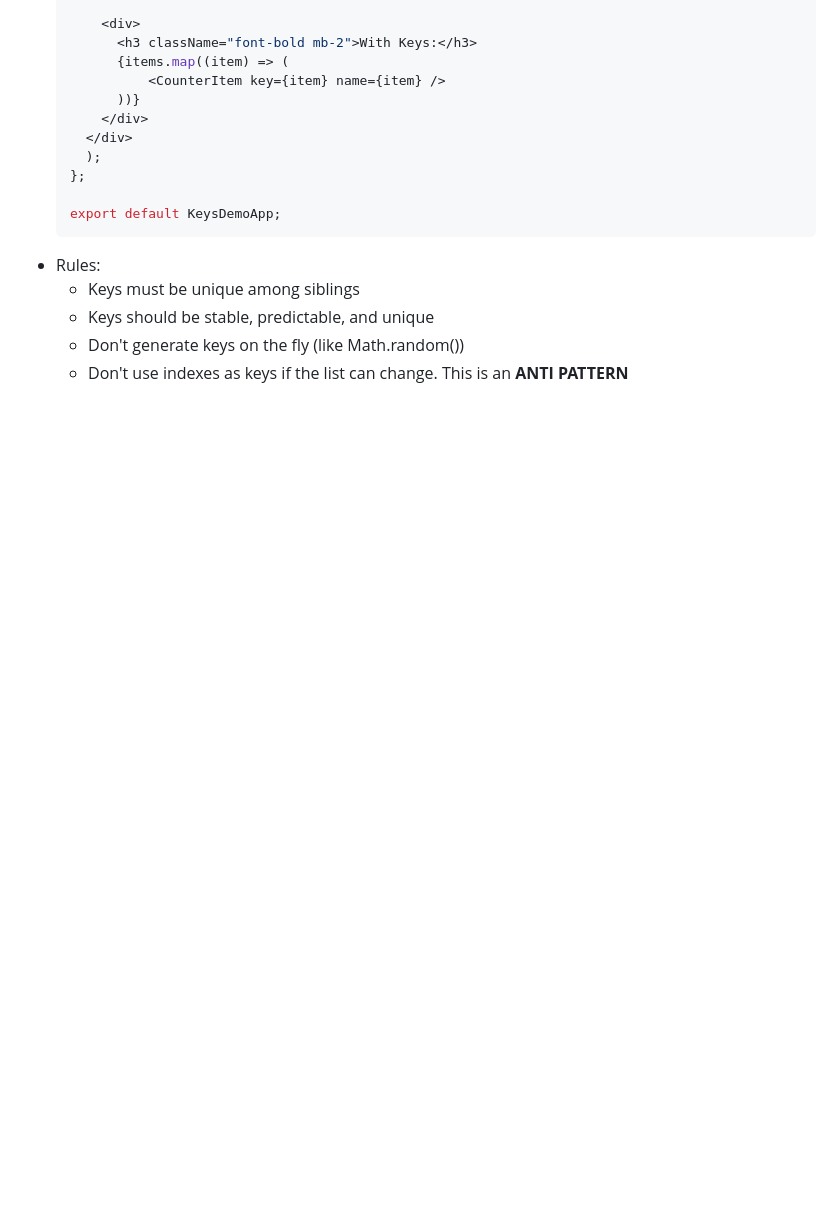
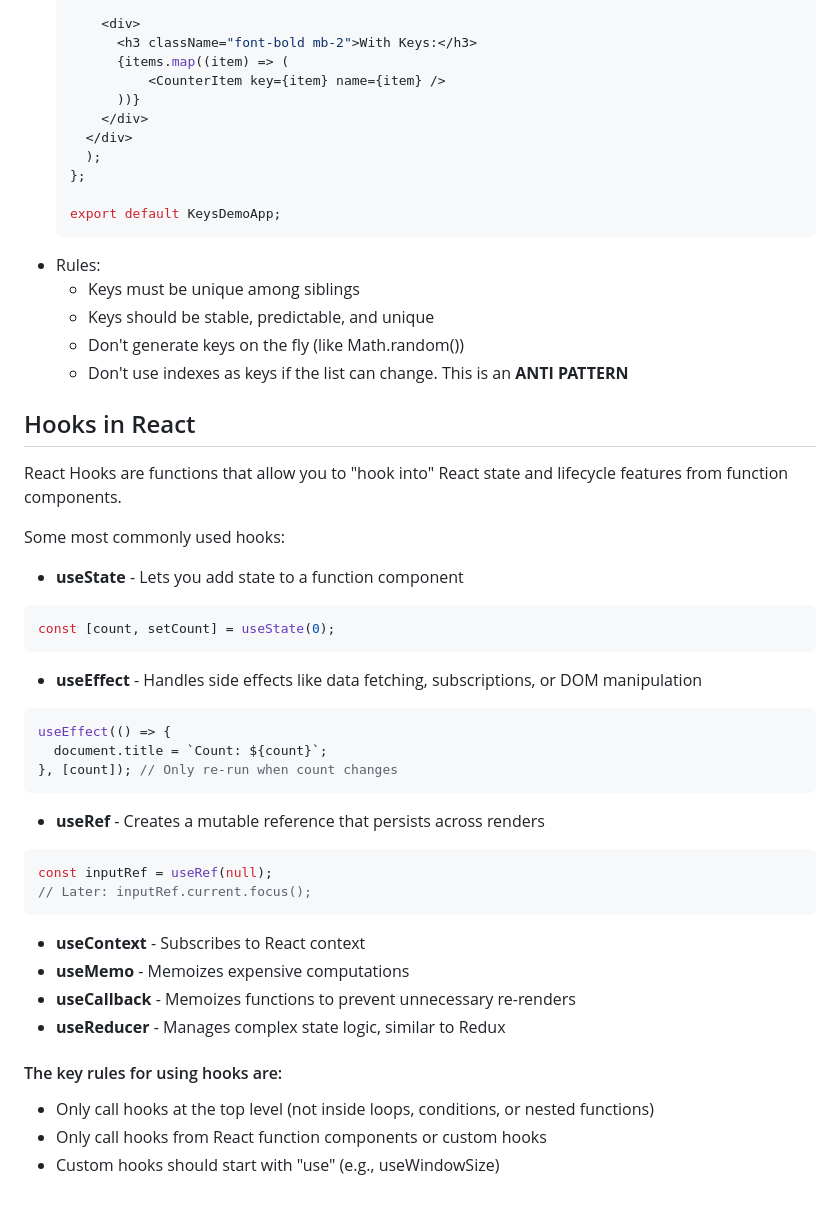
Before and after one commit to Snagsvkrv/react-dev, a Markdown page: README.md, the part around one of its changes. GitHub-like rendering; blank space fills up the shorter version.

Commit message:
Hooks and lifecycle

````diff
--- a/README.md
+++ b/README.md
@@ -292,3 +273,33 @@ serve a crucial purpose for performance and correct behavior when rendering list
   - Keys should be stable, predictable, and unique
   - Don't generate keys on the fly (like Math.random())
   - Don't use indexes as keys if the list can change. This is an <b>ANTI PATTERN</b>
+
+## Hooks in React
+React Hooks are functions that allow you to "hook into" React state and lifecycle features from function components.
+
+Some most commonly used hooks:
+- **useState** - Lets you add state to a function component
+```js
+const [count, setCount] = useState(0);
+```
+- **useEffect** - Handles side effects like data fetching, subscriptions, or DOM manipulation
+```js
+useEffect(() => {
+  document.title = `Count: ${count}`;
+}, [count]); // Only re-run when count changes
+```
+- **useRef** - Creates a mutable reference that persists across renders
+```js
+const inputRef = useRef(null);
+// Later: inputRef.current.focus();
+```
+- **useContext** - Subscribes to React context
+- **useMemo** - Memoizes expensive computations
+- **useCallback** - Memoizes functions to prevent unnecessary re-renders
+- **useReducer** - Manages complex state logic, similar to Redux
+
+#### The key rules for using hooks are:
+
+- Only call hooks at the top level (not inside loops, conditions, or nested functions)
+- Only call hooks from React function components or custom hooks
+- Custom hooks should start with "use" (e.g., useWindowSize)
````
Also changed, not shown: other parts of README.md (+0 -19 lines), LIFECYCLE.md (added, +324 -0 lines).
